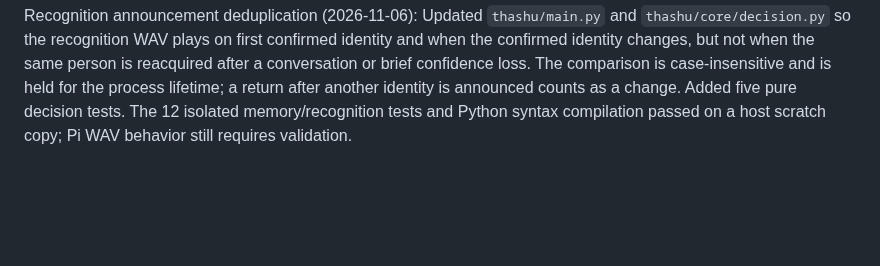
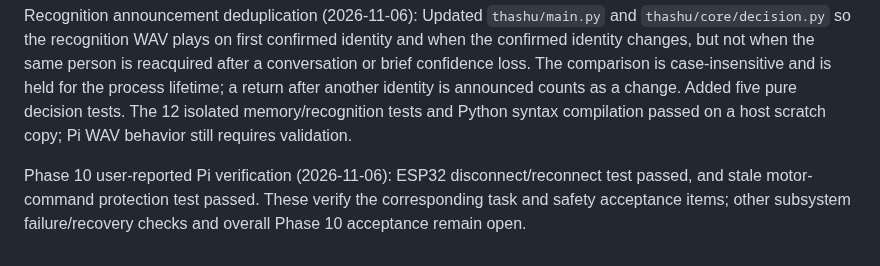
Before and after one commit to sg9242182-bot/ThashuRobot, a Markdown page: THASHU_ENGINEERING_CHECKLIST.md, the part around one of its changes. Drawn GitHub-style; blank space fills up the shorter version.

Commit message:
Record Phase 10 link recovery and stale command tests

```diff
--- a/THASHU_ENGINEERING_CHECKLIST.md
+++ b/THASHU_ENGINEERING_CHECKLIST.md
@@ -1553,3 +1553,6 @@ Phase 6 recognition response delay follow-up (2026-11-03): Updated `thashu/visio
 Phase 6 dlib-only backend migration (2026-11-05): Replaced the default ArcFace/ONNX embedding path with dlib descriptors, kept YuNet as an optional detector accelerator with Haar fallback, and moved recognition to the dlib Euclidean-distance database at `~/.local/share/thashu/data/people_faces_dlib.json`. Integrated dlib dependencies into `requirements.txt` and removed the optional `requirements-dlib.txt`; setup documentation now states that existing ArcFace embeddings/model files are left untouched and are not compatible, so identities must be enrolled again in dlib mode. Added isolated dlib database tests. Python syntax compilation and five dlib database tests passed in a host scratch copy; dlib inference, Pi performance, and physical recognition acceptance remain unverified. The old ArcFace database and model were not deleted.
 
 Recognition announcement deduplication (2026-11-06): Updated `thashu/main.py` and `thashu/core/decision.py` so the recognition WAV plays on first confirmed identity and when the confirmed identity changes, but not when the same person is reacquired after a conversation or brief confidence loss. The comparison is case-insensitive and is held for the process lifetime; a return after another identity is announced counts as a change. Added five pure decision tests. The 12 isolated memory/recognition tests and Python syntax compilation passed on a host scratch copy; Pi WAV behavior still requires validation.
+
+
+Phase 10 user-reported Pi verification (2026-11-06): ESP32 disconnect/reconnect test passed, and stale motor-command protection test passed. These verify the corresponding task and safety acceptance items; other subsystem failure/recovery checks and overall Phase 10 acceptance remain open.
```
Also changed, not shown: other parts of THASHU_ENGINEERING_CHECKLIST.md (+5 -5 lines).
